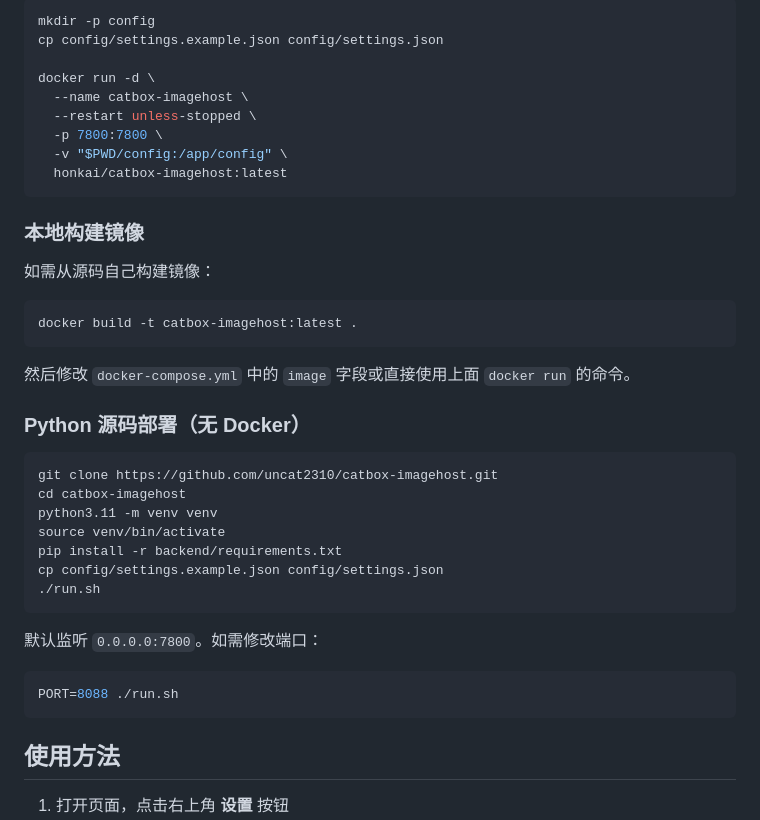
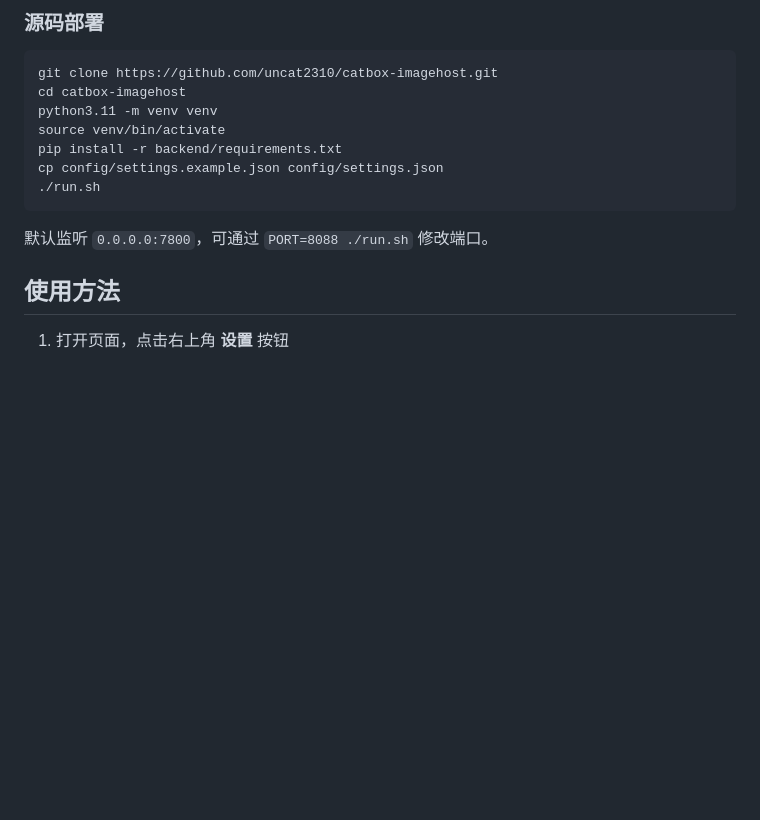
Before and after one commit to uncat2310/catbox-imagehost, a Markdown page: README.md, the part around one of its changes. Rendered like a GitHub page; blank space fills up the shorter version.

````diff
--- a/README.md
+++ b/README.md
@@ -118,26 +68,4 @@ docker pull honkai/catbox-imagehost:latest
-```bash
-mkdir -p config
-cp config/settings.example.json config/settings.json
-
-docker run -d \
-  --name catbox-imagehost \
-  --restart unless-stopped \
-  -p 7800:7800 \
-  -v "$PWD/config:/app/config" \
-  honkai/catbox-imagehost:latest
-```
-
-### 本地构建镜像
-
-如需从源码自己构建镜像：
-
-```bash
-docker build -t catbox-imagehost:latest .
-```
-
-然后修改 `docker-compose.yml` 中的 `image` 字段或直接使用上面 `docker run` 的命令。
-
-### Python 源码部署（无 Docker）
+### 源码部署
 
 ```bash
 git clone https://github.com/uncat2310/catbox-imagehost.git
@@ -149,11 +77,7 @@ cp config/settings.example.json config/settings.json
 ./run.sh
 ```
 
-默认监听 `0.0.0.0:7800`。如需修改端口：
-
-```bash
-PORT=8088 ./run.sh
-```
+默认监听 `0.0.0.0:7800`，可通过 `PORT=8088 ./run.sh` 修改端口。
 
 ## 使用方法
 
````
Also changed, not shown: other parts of README.md (+5 -55 lines).
